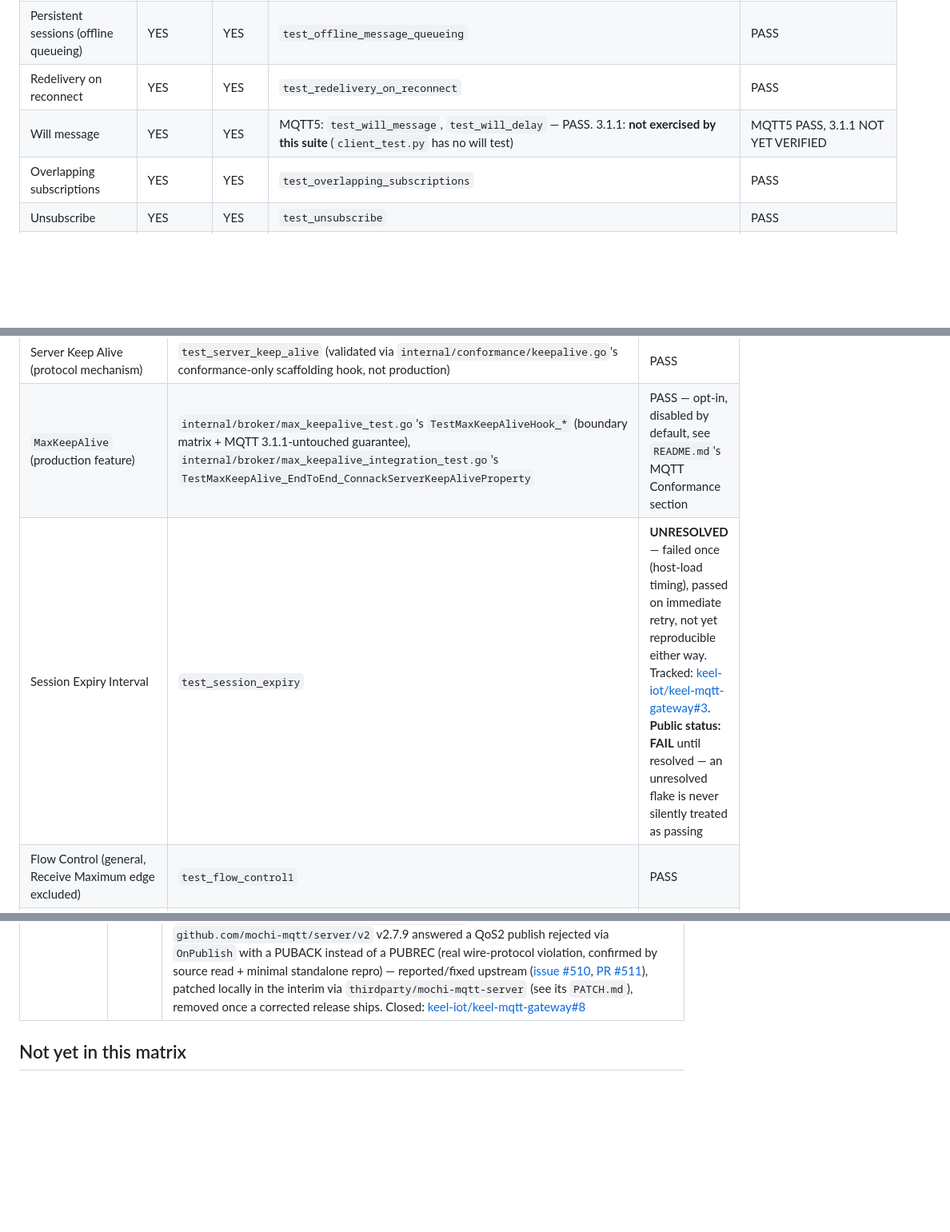
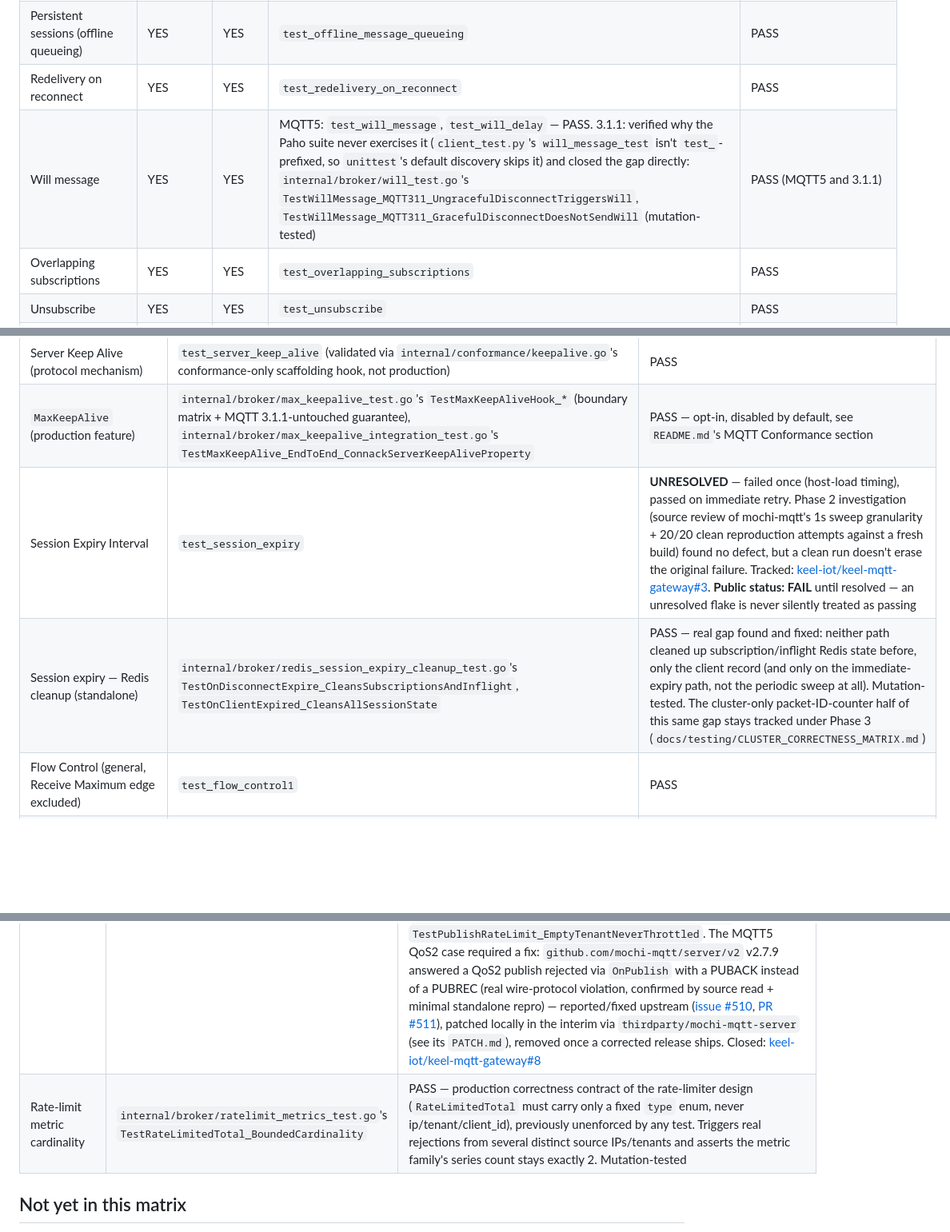
Before and after one commit to keel-iot/keel-mqtt-gateway, a Markdown page: FEATURE_MATRIX.md, 3 parts joined by grey strips. Shown at 80% size. GitHub-like rendering; blank space fills up the shorter version.

Commit message:
docs: update FEATURE_MATRIX.md with Phase 2 audit evidence
Records the three real gaps found and fixed during the Phase 2 audit
(MQTT 3.1.1 Will coverage, session-expiry Redis cleanup, rate-limit
metric cardinality) with their test references, and the
test_session_expiry investigation result (no defect found in 20/20
reproduction attempts, stays UNRESOLVED/FLAKY per house discipline —
a clean run doesn't erase the original failure).

```diff
--- a/FEATURE_MATRIX.md
+++ b/FEATURE_MATRIX.md
@@ -36,7 +36,7 @@ already reflect that frozen state.
 | Retained messages | YES | YES | `test_retained_messages` / `test_retained_message` | PASS |
 | Persistent sessions (offline queueing) | YES | YES | `test_offline_message_queueing` | PASS |
 | Redelivery on reconnect | YES | YES | `test_redelivery_on_reconnect` | PASS |
-| Will message | YES | YES | MQTT5: `test_will_message`, `test_will_delay` — PASS. 3.1.1: **not exercised by this suite** (`client_test.py` has no will test) | MQTT5 PASS, 3.1.1 NOT YET VERIFIED |
+| Will message | YES | YES | MQTT5: `test_will_message`, `test_will_delay` — PASS. 3.1.1: verified why the Paho suite never exercises it (`client_test.py`'s `will_message_test` isn't `test_`-prefixed, so `unittest`'s default discovery skips it) and closed the gap directly: `internal/broker/will_test.go`'s `TestWillMessage_MQTT311_UngracefulDisconnectTriggersWill`, `TestWillMessage_MQTT311_GracefulDisconnectDoesNotSendWill` (mutation-tested) | PASS (MQTT5 and 3.1.1) |
 | Overlapping subscriptions | YES | YES | `test_overlapping_subscriptions` | PASS |
 | Unsubscribe | YES | YES | `test_unsubscribe` | PASS |
 | Zero-length Client ID | YES | YES | `test_zero_length_clientid` | PASS |
@@ -62,7 +62,8 @@ distinction.
 | Receive Maximum | Paho: `test_flow_control2` — **HARNESS**, see `test/conformance/evidence/test_flow_control2.md`. Independently: `internal/broker/receive_maximum_test.go`'s `TestFlowControl_ReceiveMaximumExceeded_DisconnectsWithReasonBeforeClose` | Paho result: HARNESS. Underlying behavior: PASS (independently verified — DISCONNECT 0x93 before close, confirmed by packet capture + source inspection + a Go client reading in strict order) |
 | Server Keep Alive (protocol mechanism) | `test_server_keep_alive` (validated via `internal/conformance/keepalive.go`'s conformance-only scaffolding hook, not production) | PASS |
 | `MaxKeepAlive` (production feature) | `internal/broker/max_keepalive_test.go`'s `TestMaxKeepAliveHook_*` (boundary matrix + MQTT 3.1.1-untouched guarantee), `internal/broker/max_keepalive_integration_test.go`'s `TestMaxKeepAlive_EndToEnd_ConnackServerKeepAliveProperty` | PASS — opt-in, disabled by default, see `README.md`'s MQTT Conformance section |
-| Session Expiry Interval | `test_session_expiry` | **UNRESOLVED** — failed once (host-load timing), passed on immediate retry, not yet reproducible either way. Tracked: [keel-iot/keel-mqtt-gateway#3](https://github.com/keel-iot/keel-mqtt-gateway/issues/3). **Public status: FAIL** until resolved — an unresolved flake is never silently treated as passing |
+| Session Expiry Interval | `test_session_expiry` | **UNRESOLVED** — failed once (host-load timing), passed on immediate retry. Phase 2 investigation (source review of mochi-mqtt's 1s sweep granularity + 20/20 clean reproduction attempts against a fresh build) found no defect, but a clean run doesn't erase the original failure. Tracked: [keel-iot/keel-mqtt-gateway#3](https://github.com/keel-iot/keel-mqtt-gateway/issues/3). **Public status: FAIL** until resolved — an unresolved flake is never silently treated as passing |
+| Session expiry — Redis cleanup (standalone) | `internal/broker/redis_session_expiry_cleanup_test.go`'s `TestOnDisconnectExpire_CleansSubscriptionsAndInflight`, `TestOnClientExpired_CleansAllSessionState` | PASS — real gap found and fixed: neither path cleaned up subscription/inflight Redis state before, only the client record (and only on the immediate-expiry path, not the periodic sweep at all). Mutation-tested. The cluster-only packet-ID-counter half of this same gap stays tracked under Phase 3 (`docs/testing/CLUSTER_CORRECTNESS_MATRIX.md`) |
 | Flow Control (general, Receive Maximum edge excluded) | `test_flow_control1` | PASS |
 | Topic Alias (client → server) | `test_client_topic_alias` | PASS |
 | Topic Alias (server → client) | `test_server_topic_alias` | PASS |
@@ -91,6 +92,7 @@ distinction.
 | Connection concurrency limit | PASS | `TenantGatewayConfig.MaxConnections`, enforced in `internal/broker/hooks.go`'s `OnConnectAuthenticate` |
 | Connect-attempt rate limiting | PASS | `internal/broker/ratelimit.go`'s `keyedRateLimiter`, keyed by source IP (the real client IP when behind a trusted PROXY-protocol LB), checked before `authenticate()` runs. `TestConnectRateLimit_OverLimitRejectedBeforeAuth`, `TestConnectRateLimit_DifferentSourceIPIndependentBucket`, `TestConnectRateLimit_RefillAllowsReconnectAfterWait`, `TestConnectRateLimit_TrustedProxyProtocolIPUsedAsKey`, `TestConnectRateLimit_UntrustedProxyProtocolNeverReachesLimiter`, `TestKeyedRateLimiter_*` (unit). Closed: [keel-iot/keel-mqtt-gateway#8](https://github.com/keel-iot/keel-mqtt-gateway/issues/8) |
 | Publish-rate limiting | PASS | Same `keyedRateLimiter`, keyed by tenant. MQTT5 QoS1/2 gets PUBACK/PUBREC reason 0x97 (Quota Exceeded); QoS0 and MQTT 3.1.1 are silently dropped (no ack, no disconnect) — no protocol reason-code mechanism exists there. `TestPublishRateLimit_BurstConsumedThenQuotaExceeded`, `TestPublishRateLimit_TenantIsolation`, `TestPublishRateLimit_MQTT5_QoS1_PubackQuotaExceeded`, `TestPublishRateLimit_MQTT5_QoS2_PubrecQuotaExceeded`, `TestPublishRateLimit_MQTT5_QoS0_DroppedConnectionSurvives`, `TestPublishRateLimit_MQTT311_DroppedNotDisconnected`, `TestPublishRateLimit_EmptyTenantNeverThrottled`. The MQTT5 QoS2 case required a fix: `github.com/mochi-mqtt/server/v2` v2.7.9 answered a QoS2 publish rejected via `OnPublish` with a PUBACK instead of a PUBREC (real wire-protocol violation, confirmed by source read + minimal standalone repro) — reported/fixed upstream ([issue #510](https://github.com/mochi-mqtt/server/issues/510), [PR #511](https://github.com/mochi-mqtt/server/pull/511)), patched locally in the interim via `thirdparty/mochi-mqtt-server` (see its `PATCH.md`), removed once a corrected release ships. Closed: [keel-iot/keel-mqtt-gateway#8](https://github.com/keel-iot/keel-mqtt-gateway/issues/8) |
+| Rate-limit metric cardinality | `internal/broker/ratelimit_metrics_test.go`'s `TestRateLimitedTotal_BoundedCardinality` | PASS — production correctness contract of the rate-limiter design (`RateLimitedTotal` must carry only a fixed `type` enum, never ip/tenant/client_id), previously unenforced by any test. Triggers real rejections from several distinct source IPs/tenants and asserts the metric family's series count stays exactly 2. Mutation-tested |
 
 ## Not yet in this matrix
 
```
